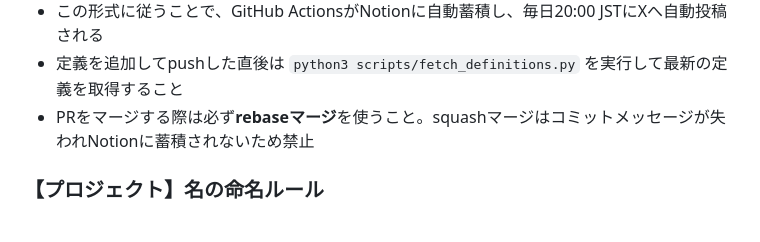
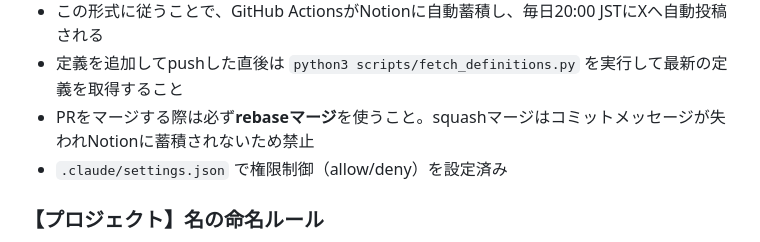
Before and after one commit to pic-kn/presetry, a Markdown page: CLAUDE.md, the part around the change. Rendered like a GitHub page.

Commit message:
sync: CLAUDE.md（共通定義）をai-prompt-builderから自動反映

```diff
--- a/CLAUDE.md
+++ b/CLAUDE.md
@@ -43,6 +43,7 @@ python3 scripts/fetch_definitions.py
 - この形式に従うことで、GitHub ActionsがNotionに自動蓄積し、毎日20:00 JSTにXへ自動投稿される
 - 定義を追加してpushした直後は `python3 scripts/fetch_definitions.py` を実行して最新の定義を取得すること
 - PRをマージする際は必ず**rebaseマージ**を使うこと。squashマージはコミットメッセージが失われNotionに蓄積されないため禁止
+- `.claude/settings.json` で権限制御（allow/deny）を設定済み
 
 ### 【プロジェクト】名の命名ルール
 
```
